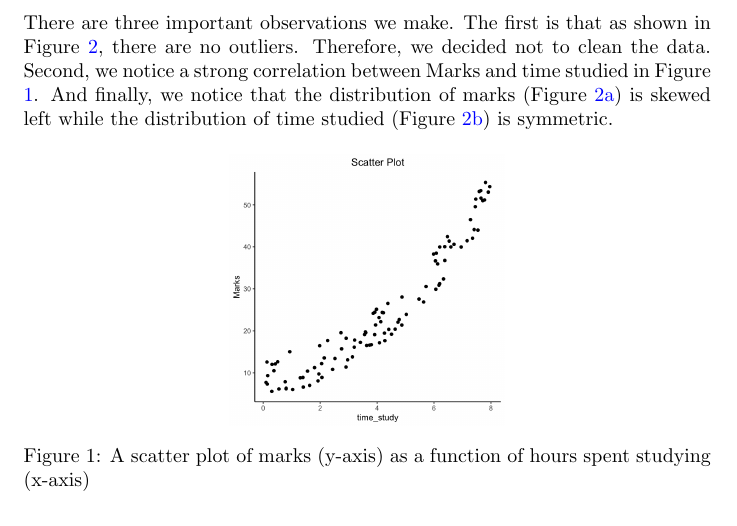
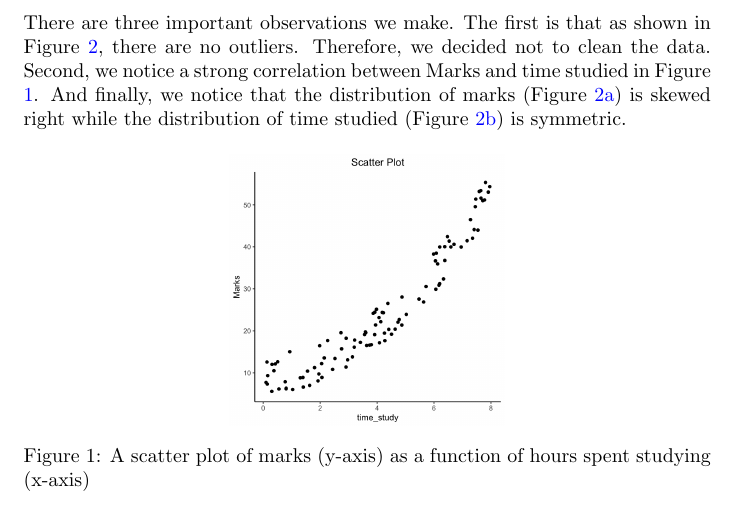
Before and after one commit to mshki/math-456, a LaTeX document (essay_1/essay.tex): part of page 2 of 6, cut so that both start at the same text. Compiled offline with pdfLaTeX.

Commit message:
skewed right not left

```diff
--- a/essay_1/essay.tex
+++ b/essay_1/essay.tex
@@ -35,7 +35,7 @@ The box plots of marks and time studied are shown in Figure \ref{fig:boxplots}.
 
 \noindent There are three important observations we make. The first is that as shown in Figure \ref{fig:boxplots}, there are no outliers. Therefore, we decided not to clean the data.
 Second, we notice a strong correlation between Marks and time studied in Figure \ref{fig:scatterplot}.
-And finally, we notice that the distribution of marks (Figure \ref{fig:boxplotMarks}) is skewed left while the distribution of time studied (Figure \ref{fig:boxplotTime}) is symmetric.
+And finally, we notice that the distribution of marks (Figure \ref{fig:boxplotMarks}) is skewed right while the distribution of time studied (Figure \ref{fig:boxplotTime}) is symmetric.
 
 
 \begin{figure}[h]
```
